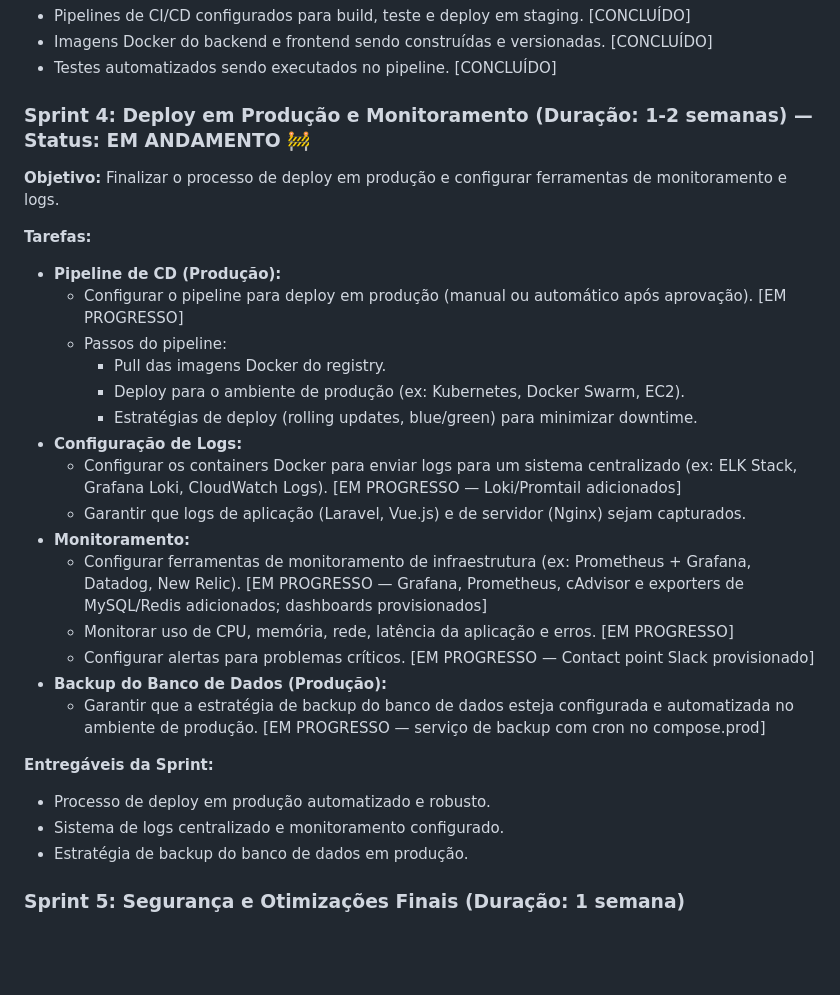
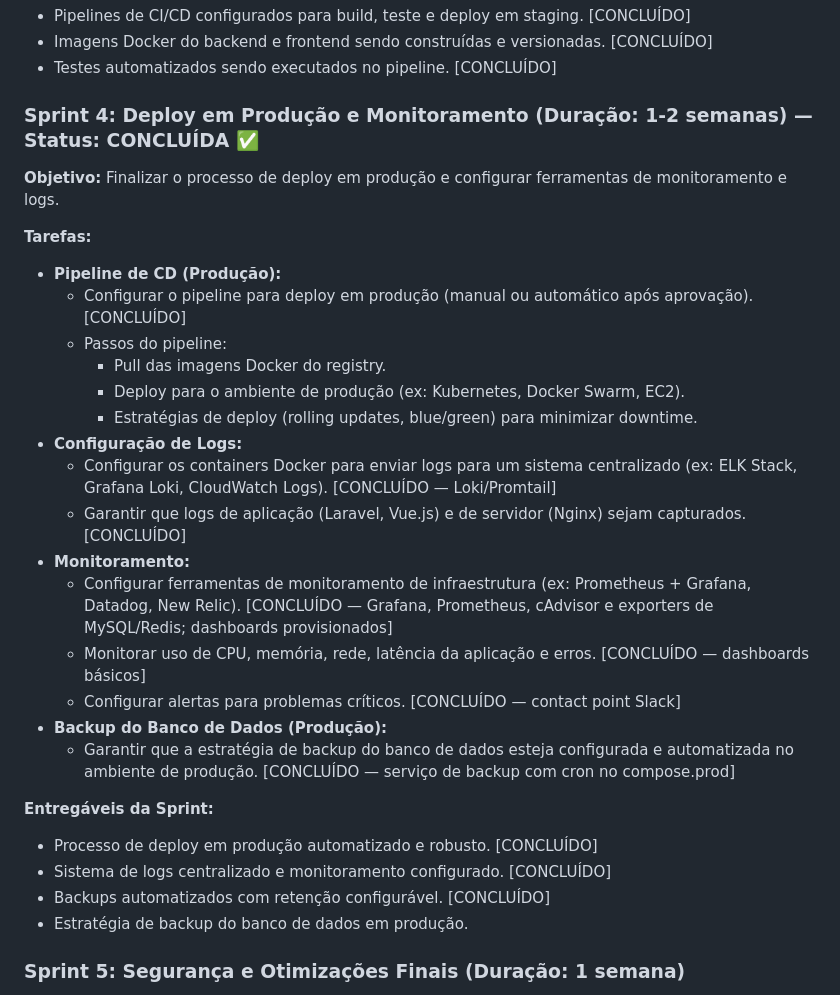
Before and after one commit to Fabio-Matos1303/singre-v2, a Markdown page: backlog-infra.md, the part around the change. GitHub-like rendering; blank space fills up the shorter version.

Commit message:
docs(backlog): marca Sprint 4 como concluída e entregáveis

```diff
--- a/backlog-infra.md
+++ b/backlog-infra.md
@@ -132,32 +132,33 @@ Cada sprint terá duração de 1 a 2 semanas, com foco em entregas incrementais
 *   Imagens Docker do backend e frontend sendo construídas e versionadas. [CONCLUÍDO]
 *   Testes automatizados sendo executados no pipeline. [CONCLUÍDO]
 
-### Sprint 4: Deploy em Produção e Monitoramento (Duração: 1-2 semanas) — Status: EM ANDAMENTO 🚧
+### Sprint 4: Deploy em Produção e Monitoramento (Duração: 1-2 semanas) — Status: CONCLUÍDA ✅
 
 **Objetivo:** Finalizar o processo de deploy em produção e configurar ferramentas de monitoramento e logs.
 
 **Tarefas:**
 
 *   **Pipeline de CD (Produção):**
-    *   Configurar o pipeline para deploy em produção (manual ou automático após aprovação). [EM PROGRESSO]
+    *   Configurar o pipeline para deploy em produção (manual ou automático após aprovação). [CONCLUÍDO]
     *   Passos do pipeline:
         *   Pull das imagens Docker do registry.
         *   Deploy para o ambiente de produção (ex: Kubernetes, Docker Swarm, EC2).
         *   Estratégias de deploy (rolling updates, blue/green) para minimizar downtime.
 *   **Configuração de Logs:**
-    *   Configurar os containers Docker para enviar logs para um sistema centralizado (ex: ELK Stack, Grafana Loki, CloudWatch Logs). [EM PROGRESSO — Loki/Promtail adicionados]
-    *   Garantir que logs de aplicação (Laravel, Vue.js) e de servidor (Nginx) sejam capturados.
+    *   Configurar os containers Docker para enviar logs para um sistema centralizado (ex: ELK Stack, Grafana Loki, CloudWatch Logs). [CONCLUÍDO — Loki/Promtail]
+    *   Garantir que logs de aplicação (Laravel, Vue.js) e de servidor (Nginx) sejam capturados. [CONCLUÍDO]
 *   **Monitoramento:**
-    *   Configurar ferramentas de monitoramento de infraestrutura (ex: Prometheus + Grafana, Datadog, New Relic). [EM PROGRESSO — Grafana, Prometheus, cAdvisor e exporters de MySQL/Redis adicionados; dashboards provisionados]
-    *   Monitorar uso de CPU, memória, rede, latência da aplicação e erros. [EM PROGRESSO]
-    *   Configurar alertas para problemas críticos. [EM PROGRESSO — Contact point Slack provisionado]
+    *   Configurar ferramentas de monitoramento de infraestrutura (ex: Prometheus + Grafana, Datadog, New Relic). [CONCLUÍDO — Grafana, Prometheus, cAdvisor e exporters de MySQL/Redis; dashboards provisionados]
+    *   Monitorar uso de CPU, memória, rede, latência da aplicação e erros. [CONCLUÍDO — dashboards básicos]
+    *   Configurar alertas para problemas críticos. [CONCLUÍDO — contact point Slack]
 *   **Backup do Banco de Dados (Produção):**
-    *   Garantir que a estratégia de backup do banco de dados esteja configurada e automatizada no ambiente de produção. [EM PROGRESSO — serviço de backup com cron no compose.prod]
+    *   Garantir que a estratégia de backup do banco de dados esteja configurada e automatizada no ambiente de produção. [CONCLUÍDO — serviço de backup com cron no compose.prod]
 
 **Entregáveis da Sprint:**
 
-*   Processo de deploy em produção automatizado e robusto.
-*   Sistema de logs centralizado e monitoramento configurado.
+*   Processo de deploy em produção automatizado e robusto. [CONCLUÍDO]
+*   Sistema de logs centralizado e monitoramento configurado. [CONCLUÍDO]
+*   Backups automatizados com retenção configurável. [CONCLUÍDO]
 *   Estratégia de backup do banco de dados em produção.
 
 ### Sprint 5: Segurança e Otimizações Finais (Duração: 1 semana)
```
